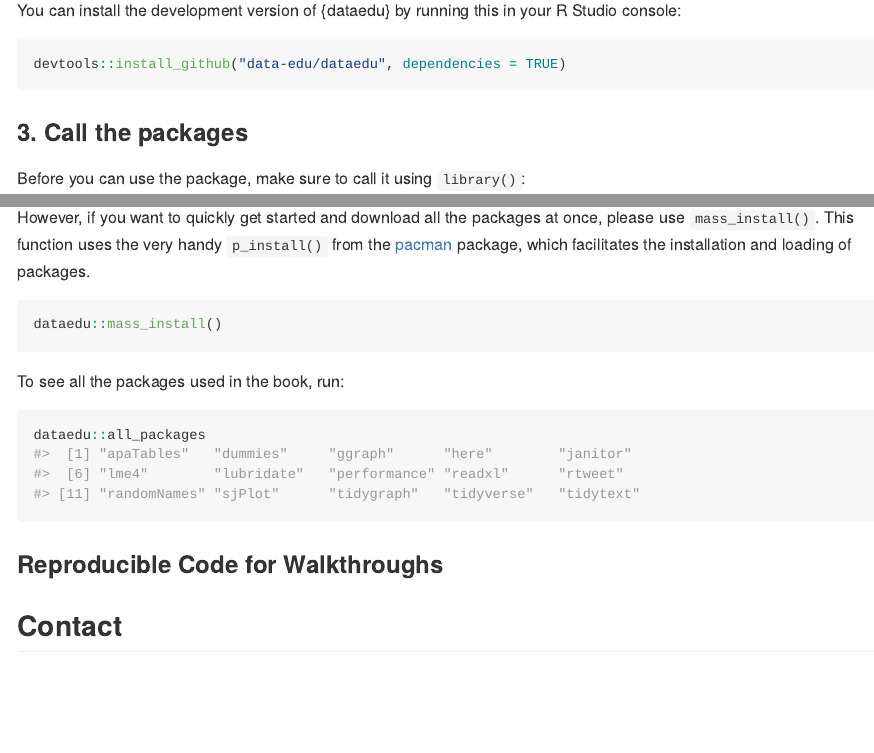
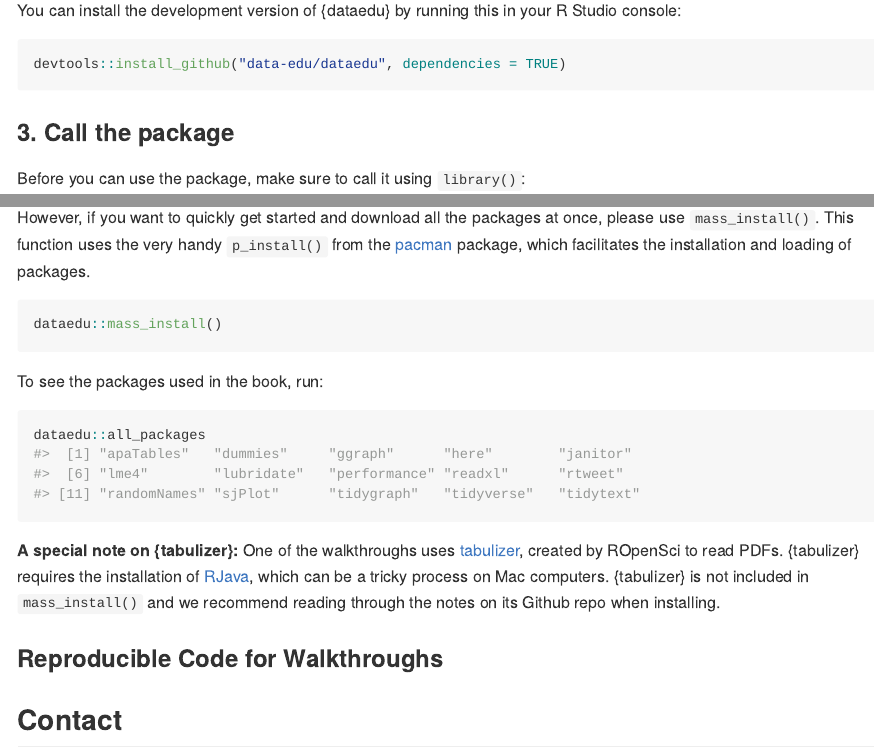
Before and after one commit to data-edu/dataedu, an R Markdown document (README.Rmd): the page in a window 1100 px wide, from 800 px down, and a second part further down, joined at a grey line. The pictures show the output file README.md that the author committed with the source, drawn offline in the style of GitHub.

Commit message:
adding note on tabulizer to README

````diff
--- a/README.Rmd
+++ b/README.Rmd
@@ -53,7 +53,7 @@ You can install the development version of {dataedu} by running this in your R S
 devtools::install_github("data-edu/dataedu", dependencies = TRUE)
 ```
 
-### 3. Call the packages
+### 3. Call the package
 
 Before you can use the package, make sure to call it using `library()`:
 
@@ -79,11 +79,13 @@ However, if you want to quickly get started and download all the packages at onc
 dataedu::mass_install()
 ```
 
-To see all the packages used in the book, run:
+To see the packages used in the book, run:
 
 ```{r}
 dataedu::all_packages
 ```
+
+**A special note on {tabulizer}:** One of the walkthroughs uses [tabulizer](https://github.com/ropensci/tabulizer), created by ROpenSci to read PDFs. {tabulizer} requires the installation of [RJava](https://cran.r-project.org/web/packages/rJava/index.html), which can be a tricky process on Mac computers. {tabulizer} is not included in `mass_install()` and we recommend reading through the notes on its Github repo when installing.
 
 ### Reproducible Code for Walkthroughs
 
````
Also changed, not shown: README.md.
